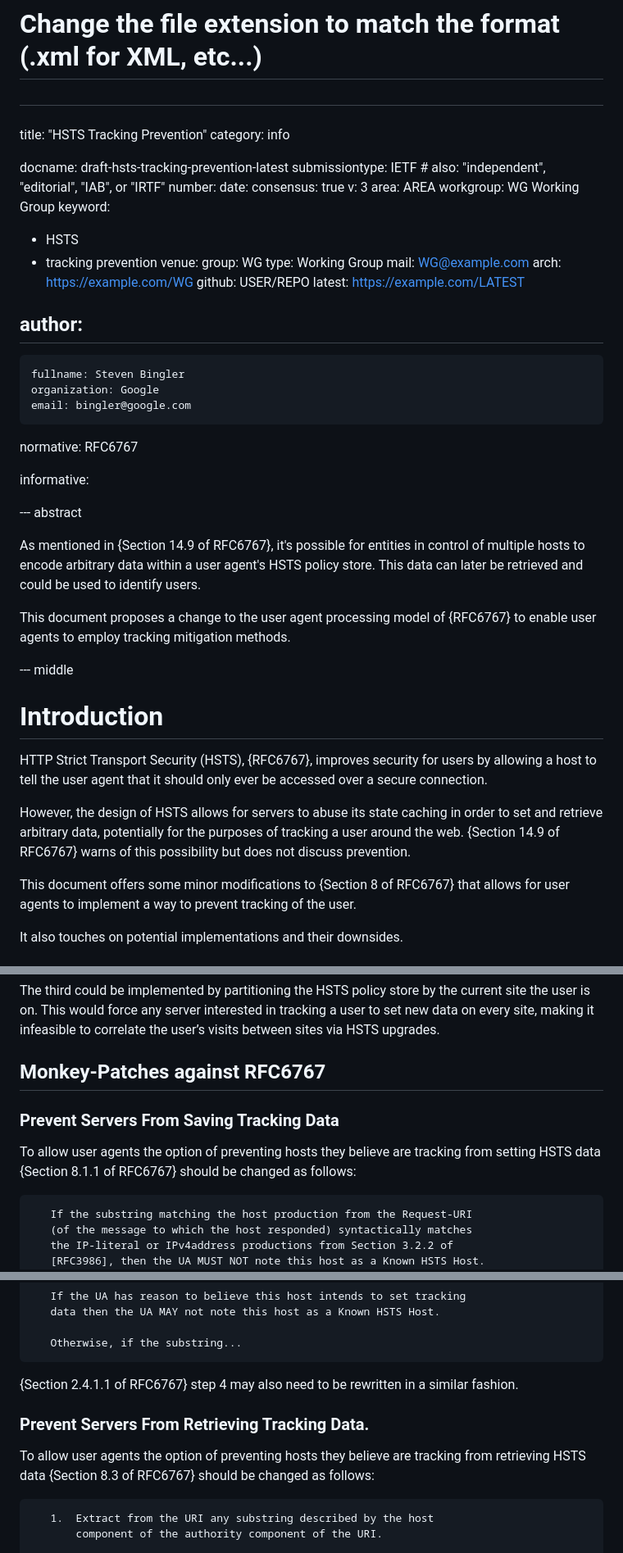
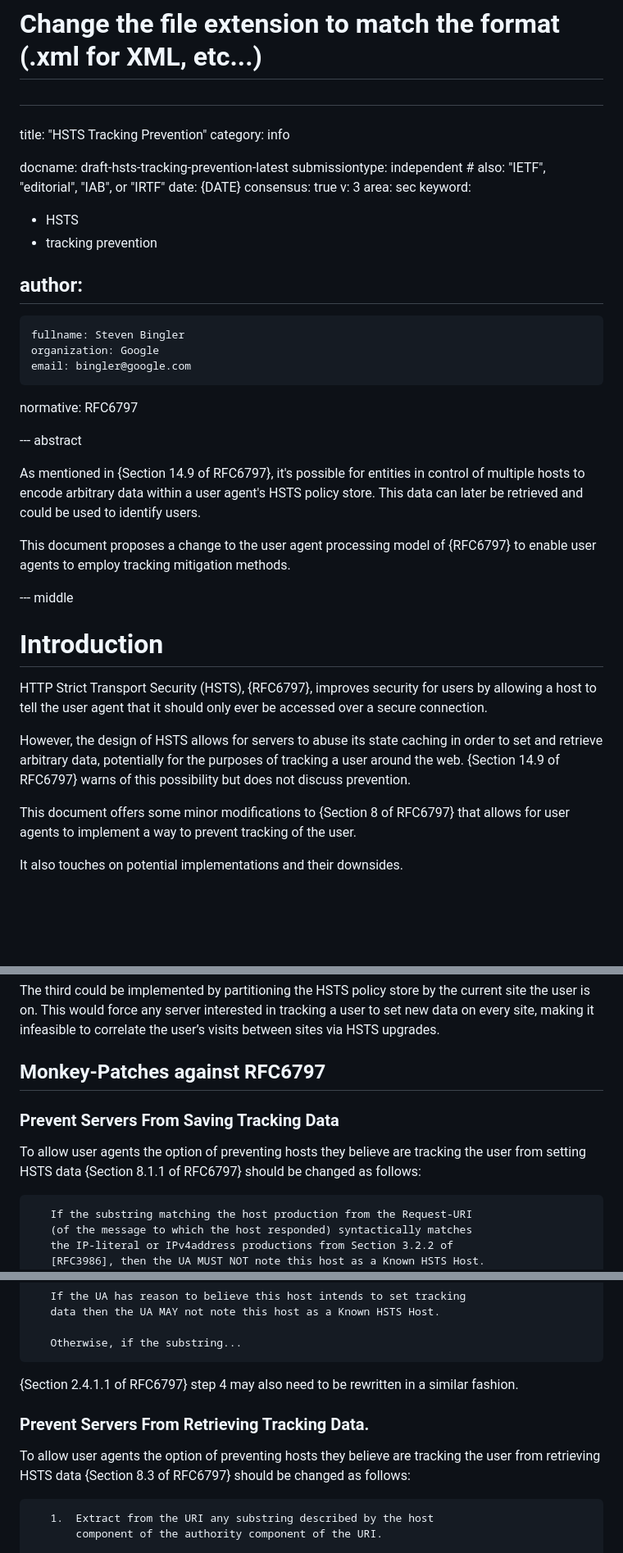
Before and after one commit to sbingler/hsts-tracking-prevention-spec, a Markdown page: draft-bingler-hsts-tracking-prevention.md, 3 parts joined by grey strips. Shown at 82% size. Rendered like a GitHub page; blank space fills up the shorter version.

Commit message:
Address feedback

```diff
--- a/draft-hsts-tracking-prevention.md
+++ b/draft-bingler-hsts-tracking-prevention.md
@@ -23,23 +23,14 @@ title: "HSTS Tracking Prevention"
 category: info
 
 docname: draft-hsts-tracking-prevention-latest
-submissiontype: IETF  # also: "independent", "editorial", "IAB", or "IRTF"
-number:
-date:
+submissiontype: independent  # also: "IETF", "editorial", "IAB", or "IRTF"
+date: {DATE}
 consensus: true
 v: 3
-area: AREA
-workgroup: WG Working Group
+area: sec
 keyword:
  - HSTS
  - tracking prevention
-venue:
-  group: WG
-  type: Working Group
-  mail: WG@example.com
-  arch: https://example.com/WG
-  github: USER/REPO
-  latest: https://example.com/LATEST
 
 author:
  -
@@ -48,19 +39,16 @@ author:
     email: bingler@google.com
 
 normative:
-  RFC6767
-
-informative:
-
+  RFC6797
 
 --- abstract
 
-As mentioned in {Section 14.9 of RFC6767}, it's possible for entities in
+As mentioned in {Section 14.9 of RFC6797}, it's possible for entities in
 control of multiple hosts to encode arbitrary data within a user agent's HSTS
 policy store. This data can later be retrieved and could be used to identify
 users.
 
-This document proposes a change to the user agent processing model of {RFC6767}
+This document proposes a change to the user agent processing model of {RFC6797}
 to enable user agents to employ tracking mitigation methods.
 
 
@@ -68,16 +56,16 @@ to enable user agents to employ tracking mitigation methods.
 
 # Introduction
 
-HTTP Strict Transport Security (HSTS), {RFC6767}, improves security for users
+HTTP Strict Transport Security (HSTS), {RFC6797}, improves security for users
 by allowing a host to tell the user agent that it should only ever be accessed
 over a secure connection.
 
 However, the design of HSTS allows for servers to abuse its state caching in
 order to set and retrieve arbitrary data, potentially for the purposes of
-tracking a user around the web. {Section 14.9 of RFC6767} warns of this
+tracking a user around the web. {Section 14.9 of RFC6797} warns of this
 possibility but does not discuss prevention.
 
-This document offers some minor modifications to {Section 8 of RFC6767}
+This document offers some minor modifications to {Section 8 of RFC6797}
 that allows for user agents to implement a way to prevent tracking of the user.
 
 It also touches on potential implementations and their downsides.
@@ -111,12 +99,13 @@ current site the user is on. This would force any server interested in tracking
 a user to set new data on every site, making it infeasible to correlate the
 user’s visits between sites via HSTS upgrades.
 
-## Monkey-Patches against RFC6767
+## Monkey-Patches against RFC6797
 
 ### Prevent Servers From Saving Tracking Data
 
 To allow user agents the option of preventing hosts they believe are tracking
-from setting HSTS data {Section 8.1.1 of RFC6767} should be changed as follows:
+the user from setting HSTS data {Section 8.1.1 of RFC6797} should be changed
+as follows:
 
 ~~~
    If the substring matching the host production from the Request-URI
@@ -141,14 +130,14 @@ should be modified to include
    Otherwise, if the substring...
 ~~~
 
-{Section 2.4.1.1 of RFC6767} step 4 may also need to be rewritten in a similar
+{Section 2.4.1.1 of RFC6797} step 4 may also need to be rewritten in a similar
 fashion.
 
 ### Prevent Servers From Retrieving Tracking Data.
 
 To allow user agents the option of preventing hosts they believe are tracking
-from retrieving HSTS data {Section 8.3 of RFC6767} should be changed as
-follows:
+the user from retrieving HSTS data {Section 8.3 of RFC6797} should be changed
+as follows:
 
 ~~~
    1.  Extract from the URI any substring described by the host
```
Also changed, not shown: other parts of draft-bingler-hsts-tracking-prevention.md (+2 -2 lines).
